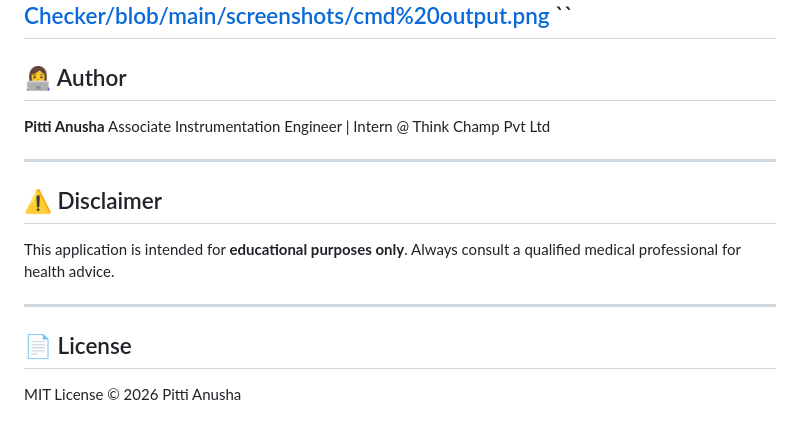
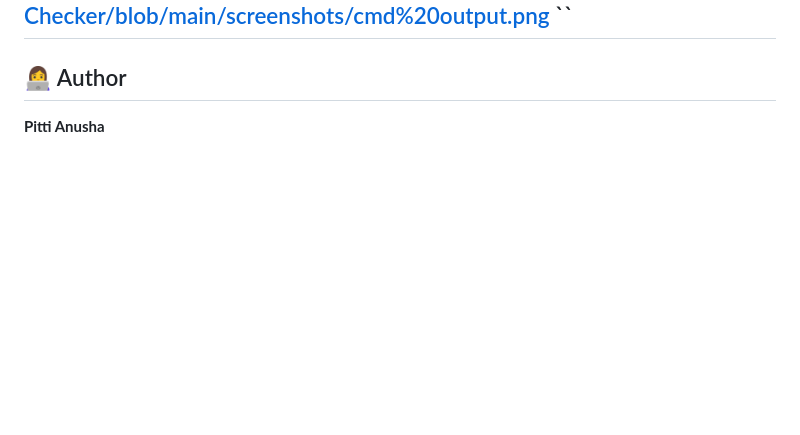
Before and after one commit to AnushaPitti/AI-Health-Symptom-Checker, a Markdown page: AI_Health_Symptom_Checker/README.md, the part around the change. Drawn GitHub-style; blank space fills up the shorter version.

```diff
--- a/AI_Health_Symptom_Checker/README.md
+++ b/AI_Health_Symptom_Checker/README.md
@@ -143,15 +143,3 @@ https://github.com/AnushaPitti/AI-Health-Symptom-Checker/blob/main/screenshots/c
 
 ## 👩‍💻 Author
 **Pitti Anusha**
-Associate Instrumentation Engineer | Intern @ Think Champ Pvt Ltd
-
----
-
-## ⚠️ Disclaimer
-This application is intended for **educational purposes only**.
-Always consult a qualified medical professional for health advice.
-
----
-
-## 📄 License
-MIT License © 2026 Pitti Anusha
```
